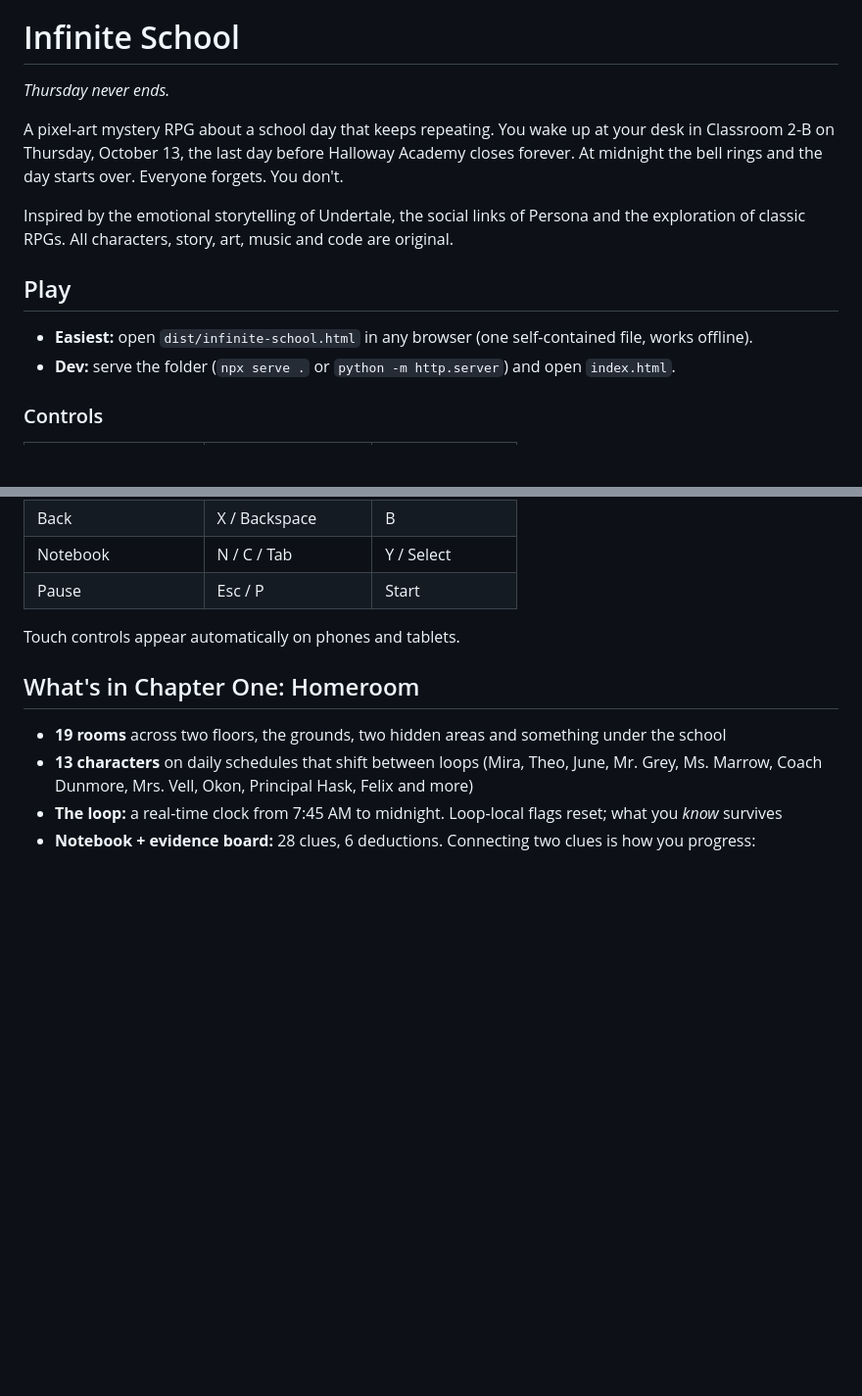
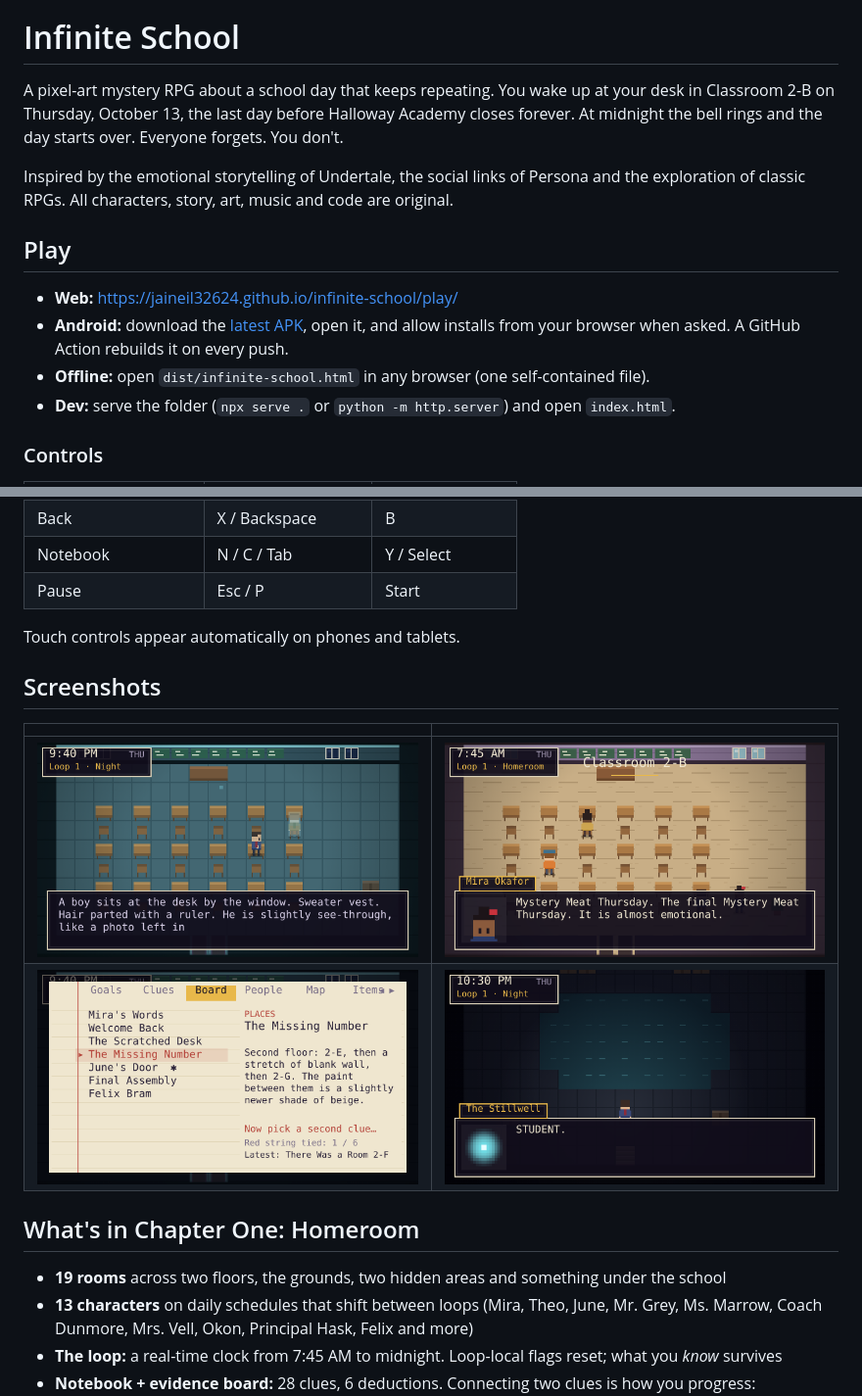
Before and after one commit to jaineil32624/infinite-school, a Markdown page: README.md, 2 parts joined by grey strips. Shown at 98% size. Drawn GitHub-style; pictures changed too: site/img/classroom.png (added), site/img/notebook.png (added), site/img/room2f.png (added); blank space fills up the shorter version.

Commit message:
Add website, Android APK workflow, font vendoring, screenshots
Co-Authored-By: Claude Opus 5.5 <noreply@anthropic.com>
Claude-Session: https://claude.ai/code/session_01Akgj57UeHA2WyGyuAGeAWx

```diff
--- a/README.md
+++ b/README.md
@@ -1,6 +15,4 @@
 # Infinite School
-
-*Thursday never ends.*
 
 A pixel-art mystery RPG about a school day that keeps repeating. You wake up at your desk in Classroom 2-B on Thursday, October 13, the last day before Halloway Academy closes forever. At midnight the bell rings and the day starts over. Everyone forgets. You don't.
 
@@ -8,7 +20,9 @@ Inspired by the emotional storytelling of Undertale, the social links of Persona
 
 ## Play
 
-- **Easiest:** open `dist/infinite-school.html` in any browser (one self-contained file, works offline).
+- **Web:** https://jaineil32624.github.io/infinite-school/play/
+- **Android:** download the [latest APK](https://github.com/jaineil32624/infinite-school/releases/latest/download/infinite-school.apk), open it, and allow installs from your browser when asked. A GitHub Action rebuilds it on every push.
+- **Offline:** open `dist/infinite-school.html` in any browser (one self-contained file).
 - **Dev:** serve the folder (`npx serve .` or `python -m http.server`) and open `index.html`.
 
 ### Controls
@@ -23,6 +37,13 @@ Inspired by the emotional storytelling of Undertale, the social links of Persona
 | Pause | Esc / P | Start |
 
 Touch controls appear automatically on phones and tablets.
+
+## Screenshots
+
+| | |
+|---|---|
+| ![Room 2-F at night](site/img/room2f.png) | ![Mira in classroom 2-B](site/img/classroom.png) |
+| ![Evidence board](site/img/notebook.png) | ![The Stillwell](site/img/stillwell.png) |
 
 ## What's in Chapter One: Homeroom
 
```
Also changed, not shown: other parts of README.md (+14 -0 lines), site/img/hall.png (added), site/img/title.png (added), 6 other files.
